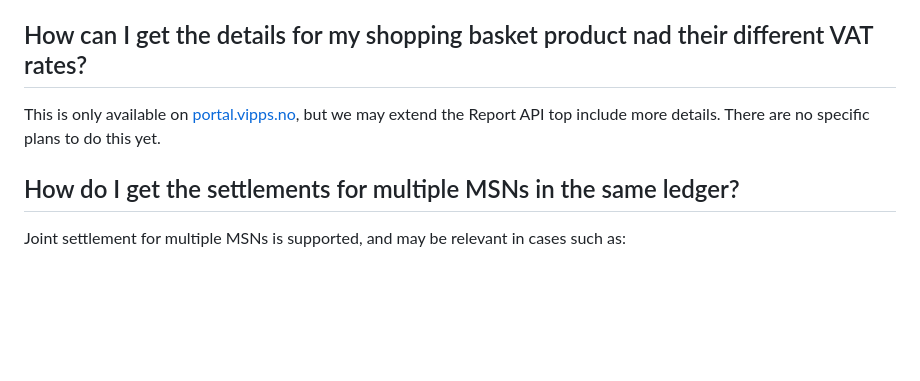
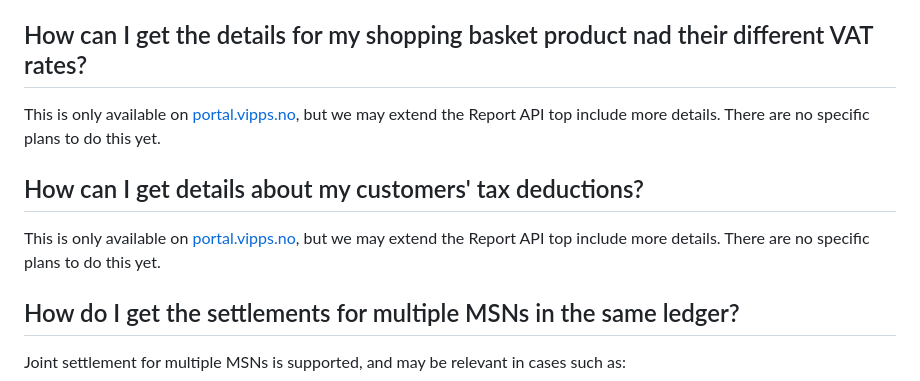
Before and after one commit to vippsas/vipps-report-api, a Markdown page: vipps-report-api-faq.md, the part around the change. Rendered like a GitHub page; blank space fills up the shorter version.

Commit message:
Skattefradrag

```diff
--- a/vipps-report-api-faq.md
+++ b/vipps-report-api-faq.md
@@ -129,6 +129,13 @@ This is only available on
 but we may extend the Report API top include more details.
 There are no specific plans to do this yet.
 
+## How can I get details about my customers' tax deductions?
+
+This is only available on
+[portal.vipps.no](https://portal.vipps.no),
+but we may extend the Report API top include more details.
+There are no specific plans to do this yet.
+
 ## How do I get the settlements for multiple MSNs in the same ledger?
 
 Joint settlement for multiple MSNs is supported, and may be relevant
```
